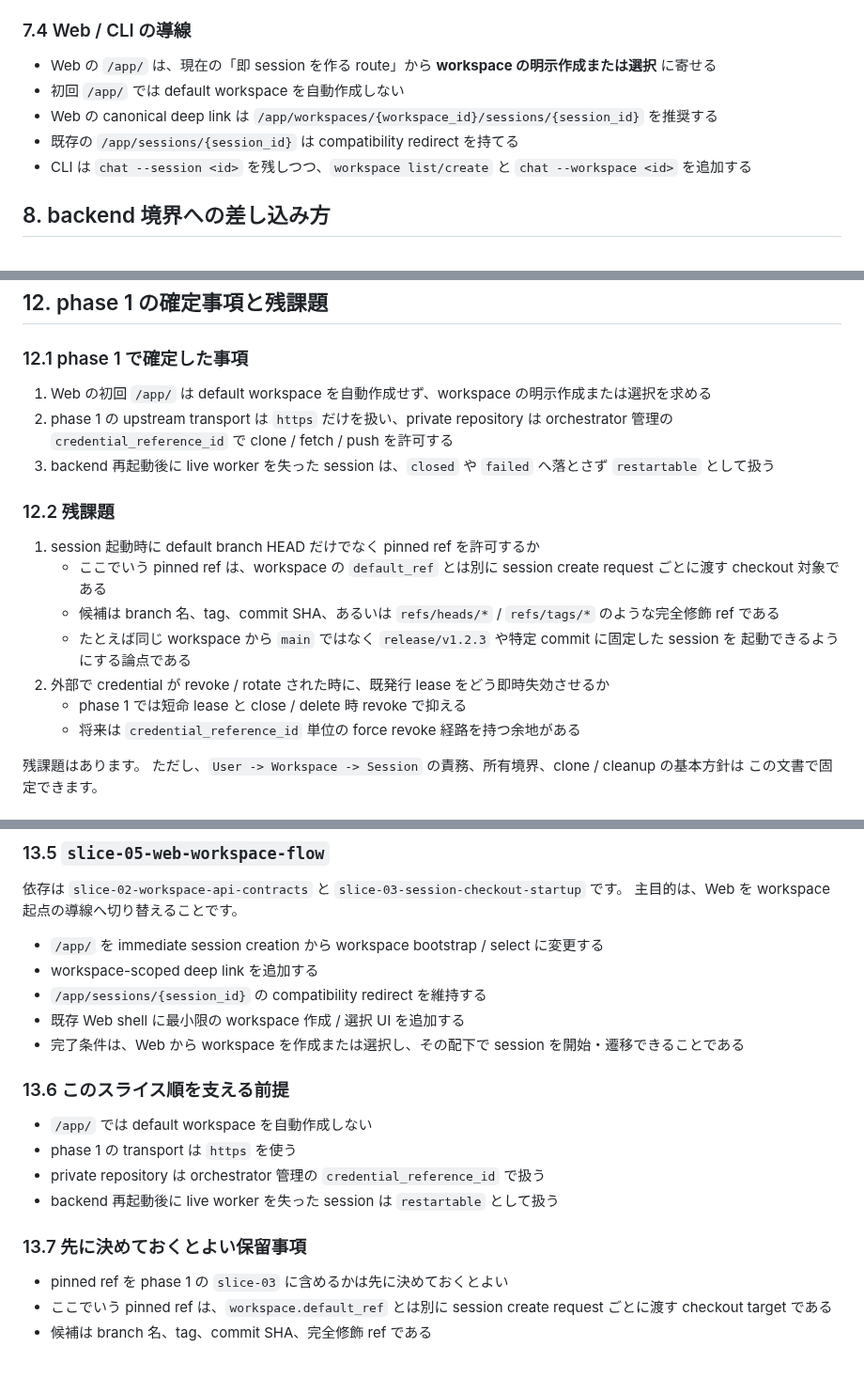
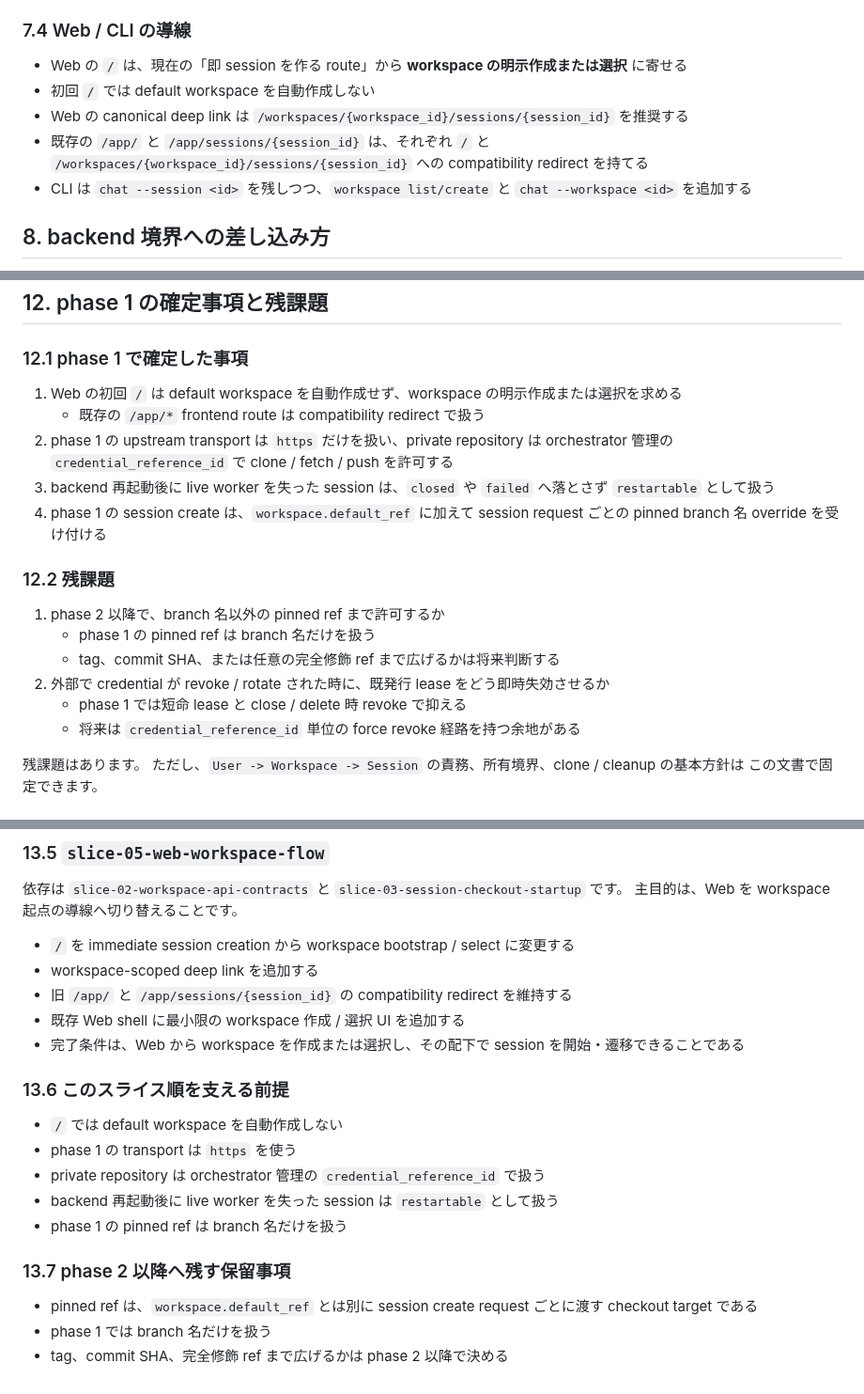
Before and after one commit to chalharu/acp-orchestrator, a Markdown page: docs/explanation/user-workspace-session-architecture.md, 3 parts joined by grey strips. Shown at 94% size. Drawn GitHub-style.

```diff
--- a/docs/explanation/user-workspace-session-architecture.md
+++ b/docs/explanation/user-workspace-session-architecture.md
@@ -705,12 +705,13 @@ session 起動後の live 操作は、既存 client の変更量を抑えるた
 
 ### 7.4 Web / CLI の導線
 
-- Web の `/app/` は、現在の「即 session を作る route」から
+- Web の `/` は、現在の「即 session を作る route」から
   **workspace の明示作成または選択** に寄せる
-- 初回 `/app/` では default workspace を自動作成しない
+- 初回 `/` では default workspace を自動作成しない
 - Web の canonical deep link は
-  `/app/workspaces/{workspace_id}/sessions/{session_id}` を推奨する
-- 既存の `/app/sessions/{session_id}` は compatibility redirect を持てる
+  `/workspaces/{workspace_id}/sessions/{session_id}` を推奨する
+- 既存の `/app/` と `/app/sessions/{session_id}` は、それぞれ `/` と
+  `/workspaces/{workspace_id}/sessions/{session_id}` への compatibility redirect を持てる
 - CLI は `chat --session <id>` を残しつつ、`workspace list/create` と
   `chat --workspace <id>` を追加する
 
@@ -863,23 +865,23 @@ workspace hierarchy で追加される制約だけを補います。
 
 ### 12.1 phase 1 で確定した事項
 
-1. Web の初回 `/app/` は default workspace を自動作成せず、workspace の明示作成または選択を求める
+1. Web の初回 `/` は default workspace を自動作成せず、workspace の明示作成または選択を求める
+   - 既存の `/app/*` frontend route は compatibility redirect で扱う
 2. phase 1 の upstream transport は `https` だけを扱い、private repository は orchestrator 管理の
-   `credential_reference_id` で clone / fetch / push を許可する
+    `credential_reference_id` で clone / fetch / push を許可する
 3. backend 再起動後に live worker を失った session は、`closed` や `failed` へ落とさず
-   `restartable` として扱う
+    `restartable` として扱う
+4. phase 1 の session create は、`workspace.default_ref` に加えて session request ごとの
+   pinned branch 名 override を受け付ける
 
 ### 12.2 残課題
 
-1. session 起動時に default branch HEAD だけでなく pinned ref を許可するか
-    - ここでいう pinned ref は、workspace の `default_ref` とは別に session create request ごとに渡す
-      checkout 対象である
-    - 候補は branch 名、tag、commit SHA、あるいは `refs/heads/*` / `refs/tags/*` のような完全修飾 ref である
-    - たとえば同じ workspace から `main` ではなく `release/v1.2.3` や特定 commit に固定した session を
-      起動できるようにする論点である
+1. phase 2 以降で、branch 名以外の pinned ref まで許可するか
+    - phase 1 の pinned ref は branch 名だけを扱う
+    - tag、commit SHA、または任意の完全修飾 ref まで広げるかは将来判断する
 2. 外部で credential が revoke / rotate された時に、既発行 lease をどう即時失効させるか
-   - phase 1 では短命 lease と close / delete 時 revoke で抑える
-   - 将来は `credential_reference_id` 単位の force revoke 経路を持つ余地がある
+    - phase 1 では短命 lease と close / delete 時 revoke で抑える
+    - 将来は `credential_reference_id` 単位の force revoke 経路を持つ余地がある
 
 残課題はあります。
 ただし、`User -> Workspace -> Session` の責務、所有境界、clone / cleanup の基本方針は
@@ -949,22 +952,23 @@ workspace hierarchy で追加される制約だけを補います。
 依存は `slice-02-workspace-api-contracts` と `slice-03-session-checkout-startup` です。
 主目的は、Web を workspace 起点の導線へ切り替えることです。
 
-- `/app/` を immediate session creation から workspace bootstrap / select に変更する
+- `/` を immediate session creation から workspace bootstrap / select に変更する
 - workspace-scoped deep link を追加する
-- `/app/sessions/{session_id}` の compatibility redirect を維持する
+- 旧 `/app/` と `/app/sessions/{session_id}` の compatibility redirect を維持する
 - 既存 Web shell に最小限の workspace 作成 / 選択 UI を追加する
 - 完了条件は、Web から workspace を作成または選択し、その配下で session を開始・遷移できることである
 
 ### 13.6 このスライス順を支える前提
 
-- `/app/` では default workspace を自動作成しない
+- `/` では default workspace を自動作成しない
 - phase 1 の transport は `https` を使う
 - private repository は orchestrator 管理の `credential_reference_id` で扱う
 - backend 再起動後に live worker を失った session は `restartable` として扱う
+- phase 1 の pinned ref は branch 名だけを扱う
 
-### 13.7 先に決めておくとよい保留事項
+### 13.7 phase 2 以降へ残す保留事項
 
-- pinned ref を phase 1 の `slice-03` に含めるかは先に決めておくとよい
-- ここでいう pinned ref は、`workspace.default_ref` とは別に session create request ごとに渡す
+- pinned ref は、`workspace.default_ref` とは別に session create request ごとに渡す
   checkout target である
-- 候補は branch 名、tag、commit SHA、完全修飾 ref である
+- phase 1 では branch 名だけを扱う
+- tag、commit SHA、完全修飾 ref まで広げるかは phase 2 以降で決める
```
Also changed, not shown: other parts of docs/explanation/user-workspace-session-architecture.md (+3 -1 lines), docs/explanation/acp-web-cli-architecture.md (+4 -3 lines), docs/explanation/web-feedback-first-mvp.md (+4 -0 lines).
